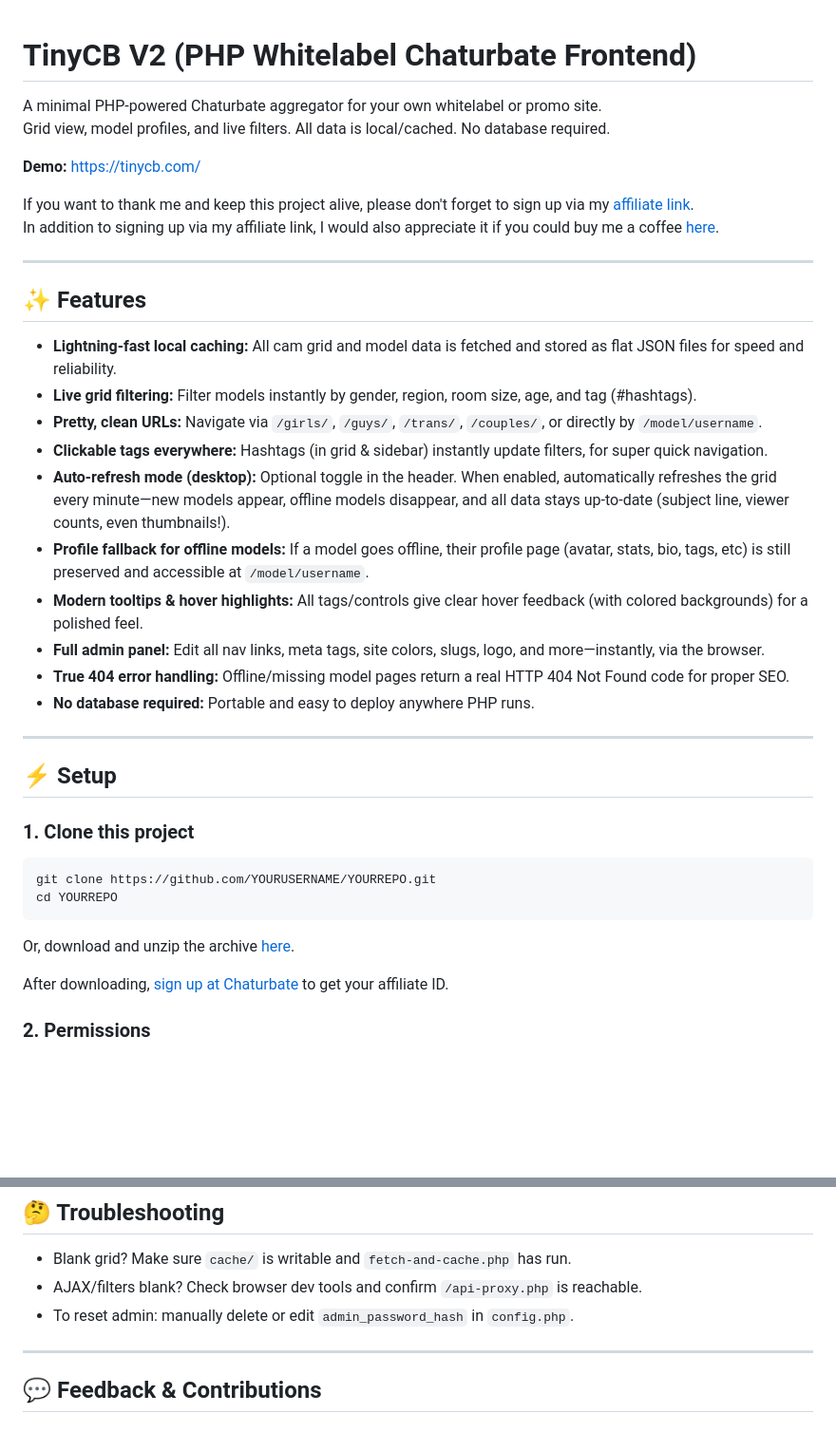
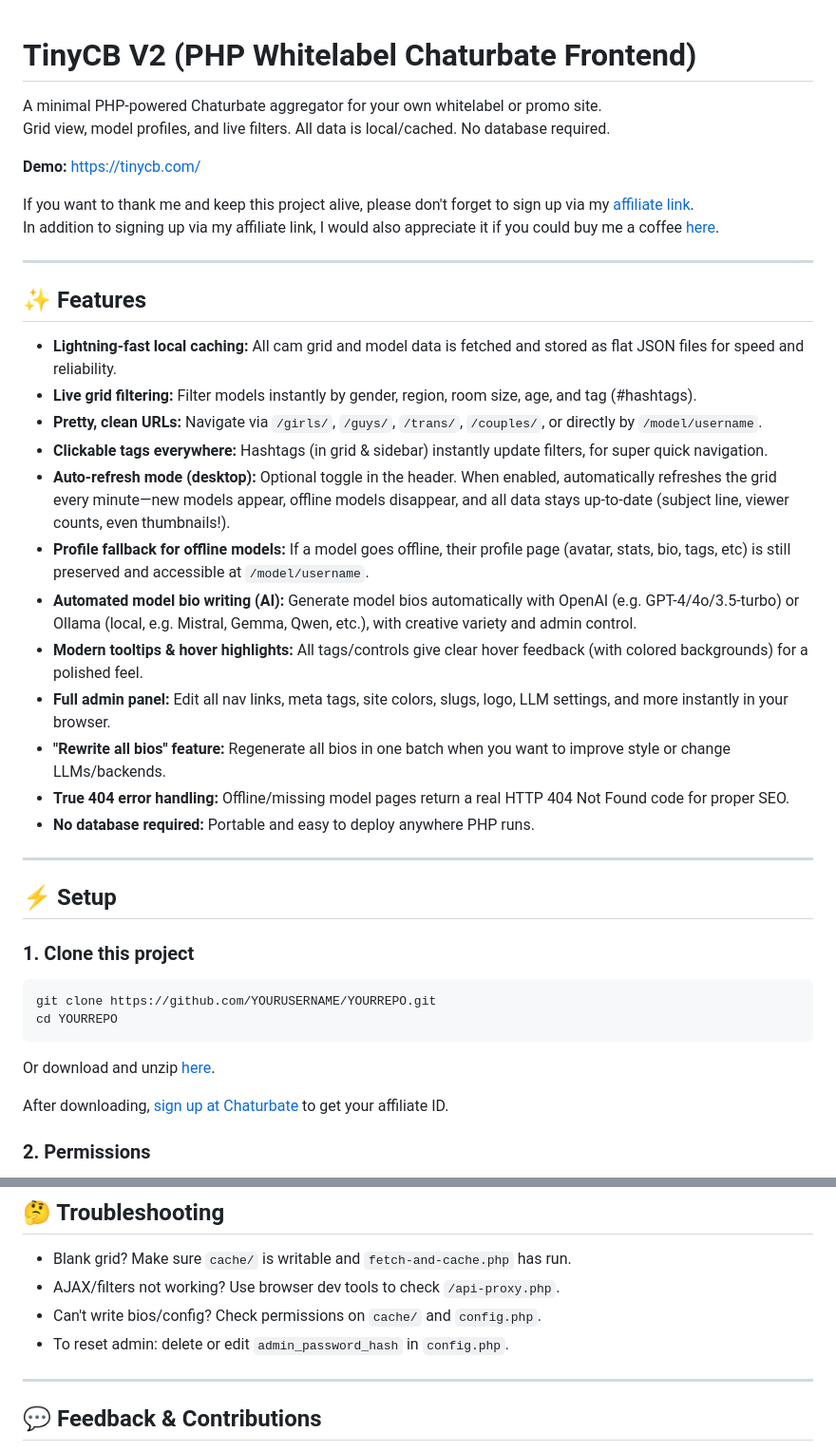
Before and after one commit to TinyCB/Chaturbate-affiliate-api-script, a Markdown page: readme.md, 2 parts joined by grey strips. Shown: that part at 95% size. Drawn GitHub-style; blank space fills up the shorter version.

````diff
--- a/readme.md
+++ b/readme.md
@@ -1,5 +1,4 @@
 # TinyCB V2 (PHP Whitelabel Chaturbate Frontend)
-
 A minimal PHP-powered Chaturbate aggregator for your own whitelabel or promo site.
 Grid view, model profiles, and live filters. All data is local/cached. No database required.
 
@@ -11,15 +10,16 @@ In addition to signing up via my affiliate link, I would also appreciate it if y
 ---
 
 ## ✨ Features
-
 - **Lightning-fast local caching:** All cam grid and model data is fetched and stored as flat JSON files for speed and reliability.
 - **Live grid filtering:** Filter models instantly by gender, region, room size, age, and tag (#hashtags).
 - **Pretty, clean URLs:** Navigate via `/girls/`, `/guys/`, `/trans/`, `/couples/`, or directly by `/model/username`.
 - **Clickable tags everywhere:** Hashtags (in grid & sidebar) instantly update filters, for super quick navigation.
 - **Auto-refresh mode (desktop):** Optional toggle in the header. When enabled, automatically refreshes the grid every minute—new models appear, offline models disappear, and all data stays up-to-date (subject line, viewer counts, even thumbnails!).
 - **Profile fallback for offline models:** If a model goes offline, their profile page (avatar, stats, bio, tags, etc) is still preserved and accessible at `/model/username`.
+- **Automated model bio writing (AI):** Generate model bios automatically with OpenAI (e.g. GPT-4/4o/3.5-turbo) or Ollama (local, e.g. Mistral, Gemma, Qwen, etc.), with creative variety and admin control.
 - **Modern tooltips & hover highlights:** All tags/controls give clear hover feedback (with colored backgrounds) for a polished feel.
-- **Full admin panel:** Edit all nav links, meta tags, site colors, slugs, logo, and more—instantly, via the browser.
+- **Full admin panel:** Edit all nav links, meta tags, site colors, slugs, logo, LLM settings, and more instantly in your browser.
+- **"Rewrite all bios" feature:** Regenerate all bios in one batch when you want to improve style or change LLMs/backends.
 - **True 404 error handling:** Offline/missing model pages return a real HTTP 404 Not Found code for proper SEO.
 - **No database required:** Portable and easy to deploy anywhere PHP runs.
 
@@ -32,7 +32,7 @@ In addition to signing up via my affiliate link, I would also appreciate it if y
 git clone https://github.com/YOURUSERNAME/YOURREPO.git
 cd YOURREPO
 ```
-Or, download and unzip the archive [here](https://github.com/Kudocams/TinyCB/archive/master.zip).
+Or download and unzip [here](https://github.com/Kudocams/TinyCB/archive/master.zip).
 
 After downloading, [sign up at Chaturbate](https://chaturbate.com/in/?track=default&tour=9O7D&campaign=2DLMP) to get your affiliate ID.
 
@@ -111,8 +112,9 @@ _All edits are live—no need to edit files manually!_
 ## 🤔 Troubleshooting
 
 - Blank grid? Make sure `cache/` is writable and `fetch-and-cache.php` has run.
-- AJAX/filters blank? Check browser dev tools and confirm `/api-proxy.php` is reachable.
-- To reset admin: manually delete or edit `admin_password_hash` in `config.php`.
+- AJAX/filters not working? Use browser dev tools to check `/api-proxy.php`.
+- Can't write bios/config? Check permissions on `cache/` and `config.php`.
+- To reset admin: delete or edit `admin_password_hash` in `config.php`.
 
 ---
 
````
Also changed, not shown: other parts of readme.md (+33 -32 lines).
